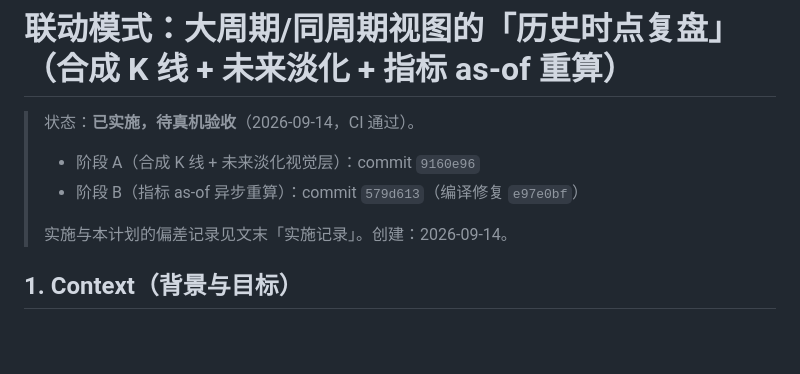
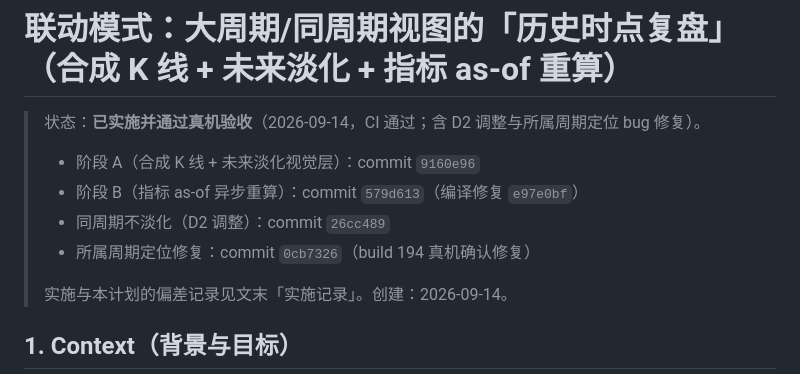
Before and after one commit to SunChuquin/Kline, a Markdown page: .trae/documents/linked-asof-replay-plan.md, the part around the change. Rendered like a GitHub page; blank space fills up the shorter version.

Commit message:
docs: 历史时点复盘标记为已通过真机验收（build 194）

```diff
--- a/.trae/documents/linked-asof-replay-plan.md
+++ b/.trae/documents/linked-asof-replay-plan.md
@@ -1,8 +1,10 @@
 # 联动模式：大周期/同周期视图的「历史时点复盘」（合成 K 线 + 未来淡化 + 指标 as-of 重算）
 
-> 状态：**已实施，待真机验收**（2026-09-14，CI 通过）。
+> 状态：**已实施并通过真机验收**（2026-09-14，CI 通过；含 D2 调整与所属周期定位 bug 修复）。
 > - 阶段 A（合成 K 线 + 未来淡化视觉层）：commit `9160e96`
 > - 阶段 B（指标 as-of 异步重算）：commit `579d613`（编译修复 `e97e0bf`）
+> - 同周期不淡化（D2 调整）：commit `26cc489`
+> - 所属周期定位修复：commit `0cb7326`（build 194 真机确认修复）
 >
 > 实施与本计划的偏差记录见文末「实施记录」。创建：2026-09-14。
 
```
